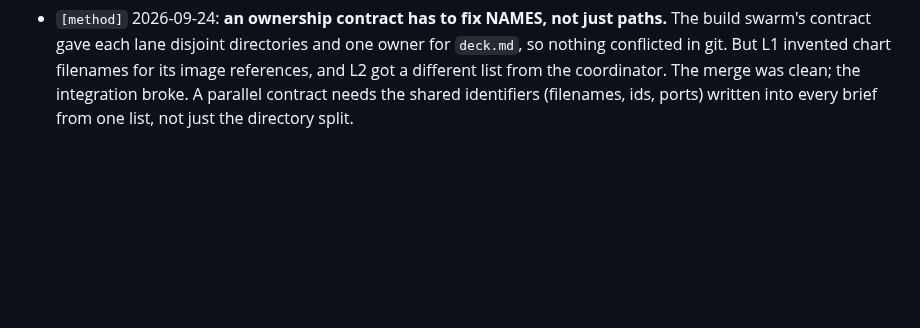
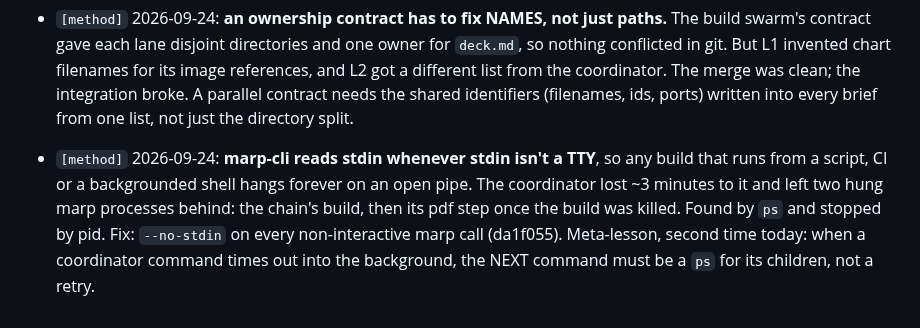
Before and after one commit to gsornsen/htsysadath, a Markdown page: docs/project/lessons-learned.md, the part around the change. Rendered like a GitHub page; blank space fills up the shorter version.

```diff
--- a/docs/project/lessons-learned.md
+++ b/docs/project/lessons-learned.md
@@ -93,3 +93,10 @@ entry; link the finding or commit that proves it.
   different list from the coordinator. The merge was clean; the integration broke. A parallel
   contract needs the shared identifiers (filenames, ids, ports) written into every brief from
   one list, not just the directory split.
+
+- `[method]` 2026-09-24: **marp-cli reads stdin whenever stdin isn't a TTY**, so any build that
+  runs from a script, CI or a backgrounded shell hangs forever on an open pipe. The coordinator
+  lost ~3 minutes to it and left two hung marp processes behind: the chain's build, then its pdf
+  step once the build was killed. Found by `ps` and stopped by pid. Fix: `--no-stdin` on every
+  non-interactive marp call (da1f055). Meta-lesson, second time today: when a coordinator command
+  times out into the background, the NEXT command must be a `ps` for its children, not a retry.
```
Also changed, not shown: docs/project/tracking.md (+5 -3 lines).
